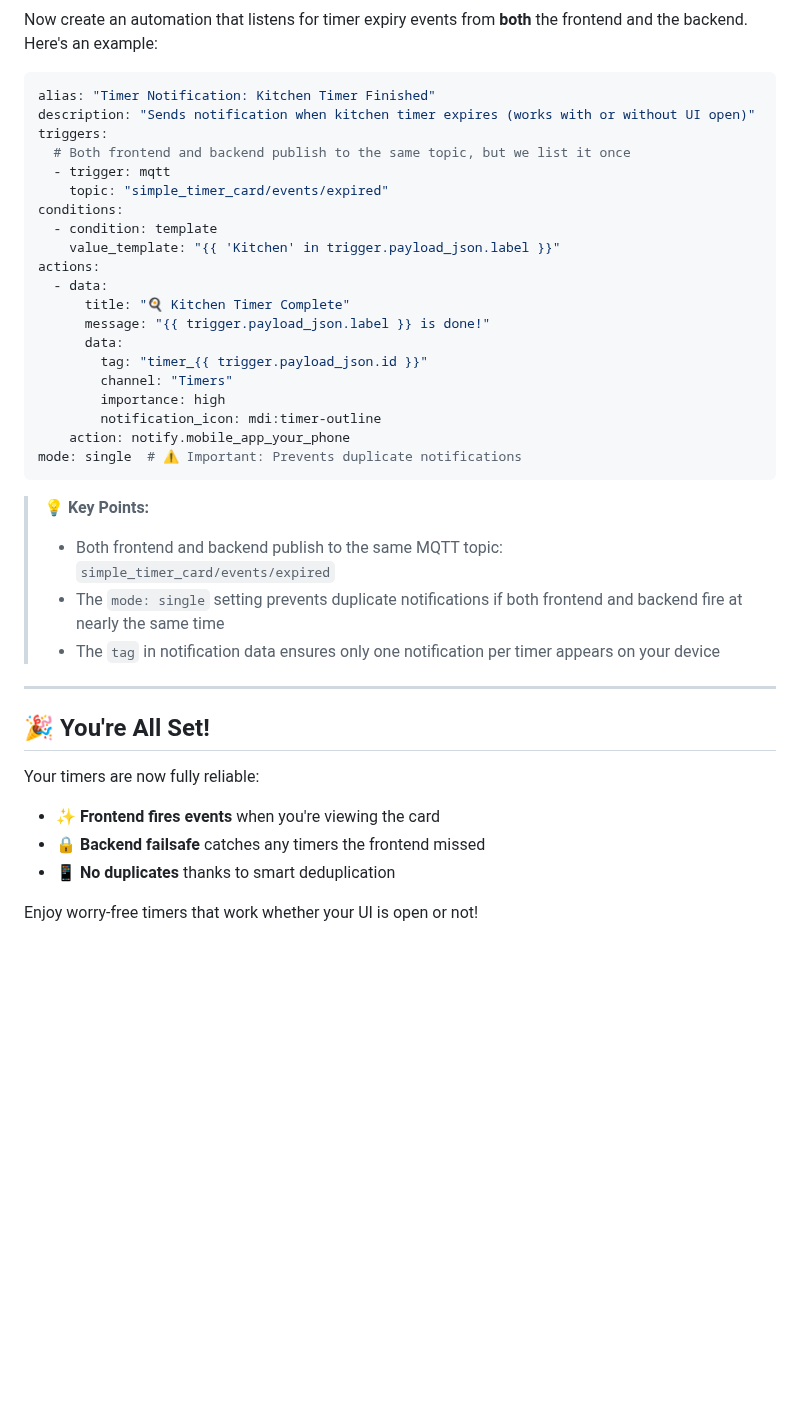
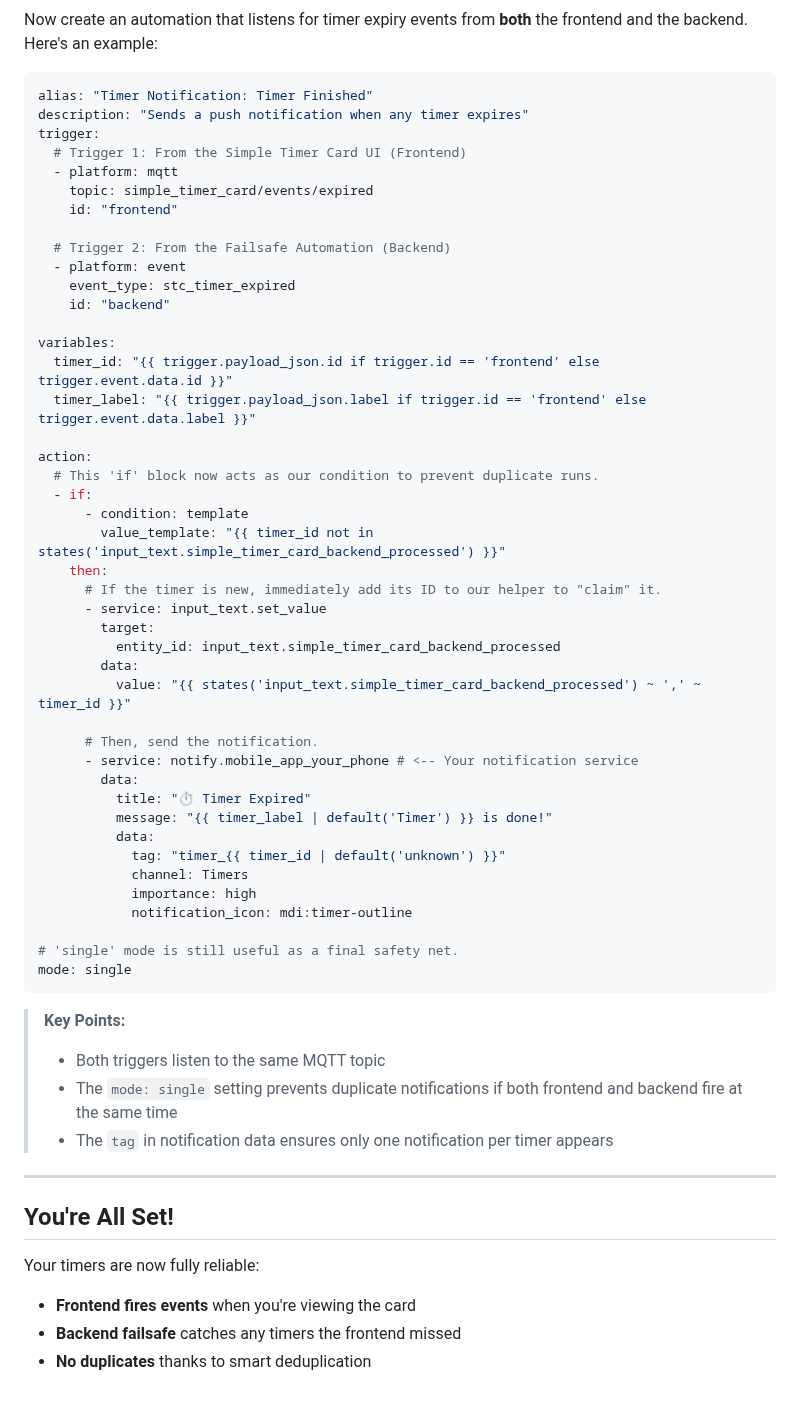
Before and after one commit to eyalgal/simple-timer-card, a Markdown page: mqtt-hybrid-model.md, the part around one of its changes. Rendered like a GitHub page; blank space fills up the shorter version.

Commit message:
Revise mqtt-hybrid-model documentation for clarity
Updated the documentation for the Hybrid Model to clarify setup instructions and improve readability.

````diff
--- a/mqtt-hybrid-model.md
+++ b/mqtt-hybrid-model.md
@@ -124,40 +119,61 @@ mode: single
 Now create an automation that listens for timer expiry events from **both** the frontend and the backend. Here's an example:
 
 ```yaml
-alias: "Timer Notification: Kitchen Timer Finished"
-description: "Sends notification when kitchen timer expires (works with or without UI open)"
-triggers:
-  # Both frontend and backend publish to the same topic, but we list it once
-  - trigger: mqtt
-    topic: "simple_timer_card/events/expired"
-conditions:
-  - condition: template
-    value_template: "{{ 'Kitchen' in trigger.payload_json.label }}"
-actions:
-  - data:
-      title: "🍳 Kitchen Timer Complete"
-      message: "{{ trigger.payload_json.label }} is done!"
-      data:
-        tag: "timer_{{ trigger.payload_json.id }}"
-        channel: "Timers"
-        importance: high
-        notification_icon: mdi:timer-outline
-    action: notify.mobile_app_your_phone
-mode: single  # ⚠️ Important: Prevents duplicate notifications
+alias: "Timer Notification: Timer Finished"
+description: "Sends a push notification when any timer expires"
+trigger:
+  # Trigger 1: From the Simple Timer Card UI (Frontend)
+  - platform: mqtt
+    topic: simple_timer_card/events/expired
+    id: "frontend"
+
+  # Trigger 2: From the Failsafe Automation (Backend)
+  - platform: event
+    event_type: stc_timer_expired
+    id: "backend"
+
+variables:
+  timer_id: "{{ trigger.payload_json.id if trigger.id == 'frontend' else trigger.event.data.id }}"
+  timer_label: "{{ trigger.payload_json.label if trigger.id == 'frontend' else trigger.event.data.label }}"
+
+action:
+  # This 'if' block now acts as our condition to prevent duplicate runs.
+  - if:
+      - condition: template
+        value_template: "{{ timer_id not in states('input_text.simple_timer_card_backend_processed') }}"
+    then:
+      # If the timer is new, immediately add its ID to our helper to "claim" it.
+      - service: input_text.set_value
+        target:
+          entity_id: input_text.simple_timer_card_backend_processed
+        data:
+          value: "{{ states('input_text.simple_timer_card_backend_processed') ~ ',' ~ timer_id }}"
+
+      # Then, send the notification.
+      - service: notify.mobile_app_your_phone # <-- Your notification service
+        data:
+          title: "⏱️ Timer Expired"
+          message: "{{ timer_label | default('Timer') }} is done!"
+          data:
+            tag: "timer_{{ timer_id | default('unknown') }}"
+            channel: Timers
+            importance: high
+            notification_icon: mdi:timer-outline
+
+# 'single' mode is still useful as a final safety net.
+mode: single
 ```
 
-> 💡 **Key Points:**
-> - Both frontend and backend publish to the same MQTT topic: `simple_timer_card/events/expired`
-> - The `mode: single` setting prevents duplicate notifications if both frontend and backend fire at nearly the same time
-> - The `tag` in notification data ensures only one notification per timer appears on your device
+> **Key Points:**
+> - Both triggers listen to the same MQTT topic
+> - The `mode: single` setting prevents duplicate notifications if both frontend and backend fire at the same time
+> - The `tag` in notification data ensures only one notification per timer appears
 
 ---
 
-## 🎉 You're All Set!
+## You're All Set!
 
 Your timers are now fully reliable:
-- ✨ **Frontend fires events** when you're viewing the card
-- 🔒 **Backend failsafe** catches any timers the frontend missed
-- 📱 **No duplicates** thanks to smart deduplication
-
-Enjoy worry-free timers that work whether your UI is open or not!
+- **Frontend fires events** when you're viewing the card
+- **Backend failsafe** catches any timers the frontend missed
+- **No duplicates** thanks to smart deduplication
````
Also changed, not shown: other parts of mqtt-hybrid-model.md (+53 -58 lines).
